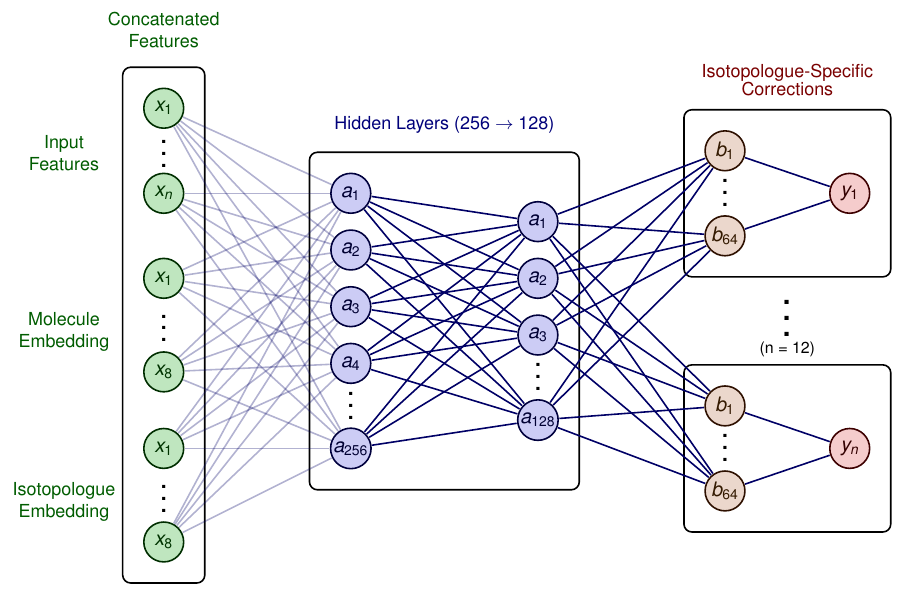
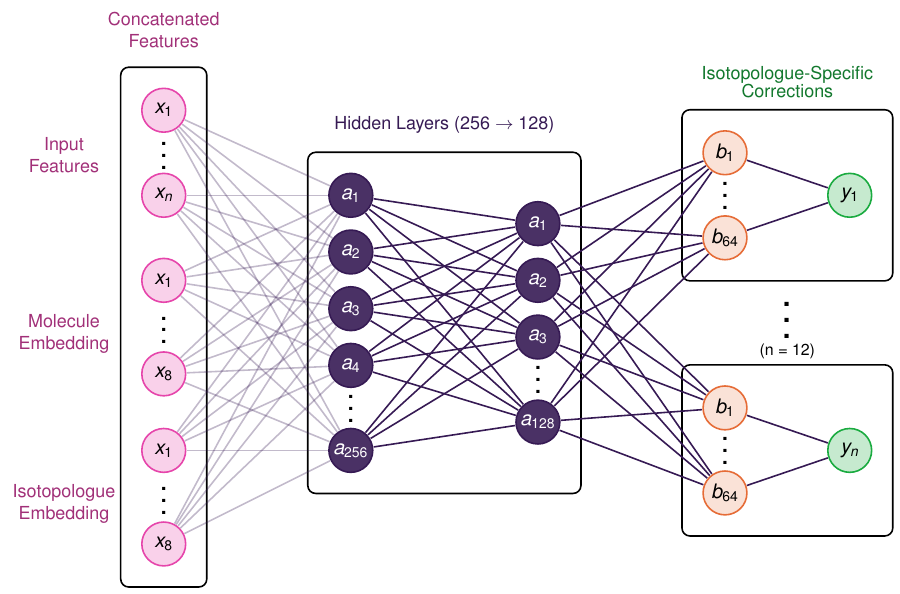
Before and after one commit to mbarnfield63/Figures, a LaTeX figure (Neural_Networks/shared_CO_CO2/neural_network_shared_trunk.tex): the whole page. Compiled offline with pdfLaTeX.

Commit message:
Recolour shared CO/CO2 trunk network to UCL palette to match basic CO2 figure

```diff
--- a/Neural_Networks/shared_CO_CO2/neural_network_shared_trunk.tex
+++ b/Neural_Networks/shared_CO_CO2/neural_network_shared_trunk.tex
@@ -12,23 +12,23 @@
 
 % COLORS
 \usepackage{xcolor}
-\colorlet{myred}{red!80!black}
-\colorlet{myblue}{blue!80!black}
-\colorlet{mygreen}{green!60!black}
-\colorlet{myorange}{orange!70!red!60!black}
-\colorlet{mydarkred}{red!30!black}
-\colorlet{mydarkblue}{blue!40!black}
-\colorlet{mydarkgreen}{green!30!black}
+% UCL brand accessible data-viz palette (matches basic_CO2/neural_network_basic.tex)
+\definecolor{uclDarkPurple}{HTML}{361A54}
+\definecolor{uclLightPink}{HTML}{E645AB}
+\definecolor{uclLightOrange}{HTML}{E66C37}
+\definecolor{uclLightGreen}{HTML}{1AAB40}
+\definecolor{uclLightBlue}{HTML}{118DFF}
+\definecolor{uclDarkRed}{HTML}{751441}
 
 % STYLES
 \tikzset{
   >=latex, % for default LaTeX arrow head
-  node/.style={thick,circle,draw=myblue,minimum size=20,inner sep=0.5,outer sep=0.6},
-  node in/.style={node,green!20!black,draw=mygreen!30!black,fill=mygreen!25},
-  node trunk/.style={node,blue!20!black,draw=myblue!30!black,fill=myblue!20},
-  node head/.style={node,orange!20!black,draw=myorange!30!black,fill=myorange!20},
-  node out/.style={node,red!20!black,draw=myred!30!black,fill=myred!20},
-  connect/.style={thick,mydarkblue},
+  node/.style={thick,circle,draw=uclLightBlue,minimum size=22,inner sep=0.5,outer sep=0.6},
+  node in/.style={node,draw=uclLightPink,fill=uclLightPink!25},
+  node trunk/.style={node,draw=uclDarkPurple,fill=uclDarkPurple!90!white,text=white},
+  node head/.style={node,draw=uclLightOrange,fill=uclLightOrange!20},
+  node out/.style={node,draw=uclLightGreen,fill=uclLightGreen!25},
+  connect/.style={thick,uclDarkPurple},
   label/.style={font=\small,align=center},
   box/.style={draw, thick, rounded corners, inner sep=10pt, fill opacity=0.05}
 }
@@ -55,16 +55,16 @@
 
   % Background box for inputs
   \begin{pgfonlayer}{background}
-    \node[box, fit=(N1-1) (N1-i2), fill=mygreen!3] (input-box) {};
+    \node[box, fit=(N1-1) (N1-i2), fill=uclLightPink!3] (input-box) {};
   \end{pgfonlayer}
 
   % Labels for input groups
-  \node[label, mygreen!60!black, align=center] at (0.2, 4.2) {Input\\Features};
-  \node[label, mygreen!60!black, align=center] at (0.2, 1.05) {Molecule\\Embedding};
-  \node[label, mygreen!60!black, align=center] at (0.2, -1.95) {Isotopologue\\Embedding};
+  \node[label, uclLightPink!70!black, align=center] at (0.2, 4.2) {Input\\Features};
+  \node[label, uclLightPink!70!black, align=center] at (0.2, 1.05) {Molecule\\Embedding};
+  \node[label, uclLightPink!70!black, align=center] at (0.2, -1.95) {Isotopologue\\Embedding};
 
   % Label above input box
-  \node[label, mygreen!60!black, align=center, above=2mm of input-box.north] {Concatenated\\Features};
+  \node[label, uclLightPink!70!black, align=center, above=2mm of input-box.north] {Concatenated\\Features};
 
   % --- LAYER 2: HIDDEN LAYERS (TRUNK) ---
   % --- TRUNK 1 (x=2.5) --- (256 nodes, 5 circles)
```
Also changed, not shown: Neural_Networks/shared_CO_CO2/neural_network_shared_trunk.pdf, Neural_Networks/shared_CO_CO2/neural_network_shared_trunk.png, Neural_Networks/shared_CO_CO2/neural_network_shared_trunk.svg, Neural_Networks/shared_CO_CO2/neural_network_shared_trunk.tex (10 more changed lines).
